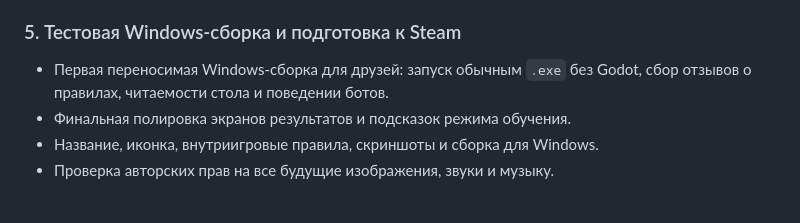
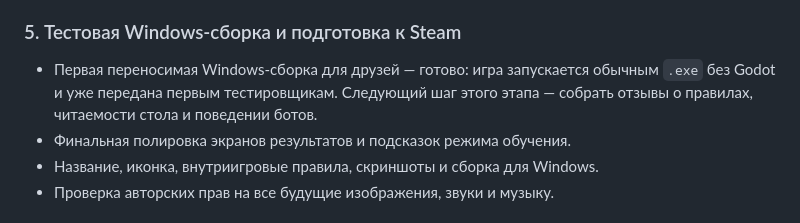
Before and after one commit to tv-bidosya/project-joker, a Markdown page: README.md, the part around the change. GitHub-like rendering.

Commit message:
docs: mark first Windows playtest build

```diff
--- a/README.md
+++ b/README.md
@@ -86,7 +86,7 @@
 
 ### 5. Тестовая Windows-сборка и подготовка к Steam
 
-- Первая переносимая Windows-сборка для друзей: запуск обычным `.exe` без Godot, сбор отзывов о правилах, читаемости стола и поведении ботов.
+- Первая переносимая Windows-сборка для друзей — готово: игра запускается обычным `.exe` без Godot и уже передана первым тестировщикам. Следующий шаг этого этапа — собрать отзывы о правилах, читаемости стола и поведении ботов.
 - Финальная полировка экранов результатов и подсказок режима обучения.
 - Название, иконка, внутриигровые правила, скриншоты и сборка для Windows.
 - Проверка авторских прав на все будущие изображения, звуки и музыку.
```
